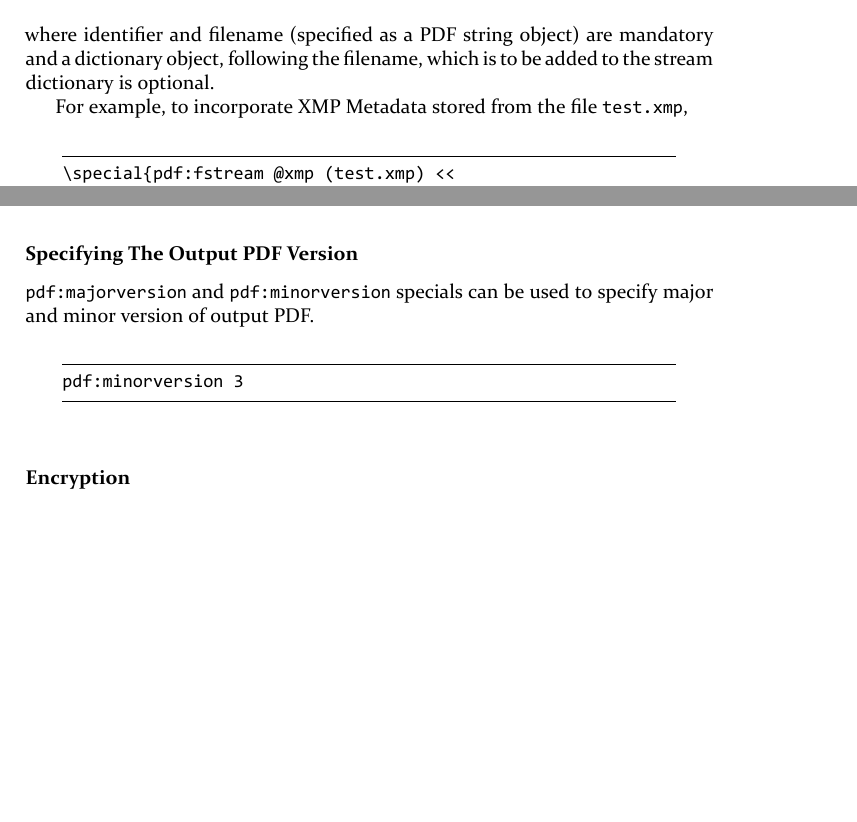
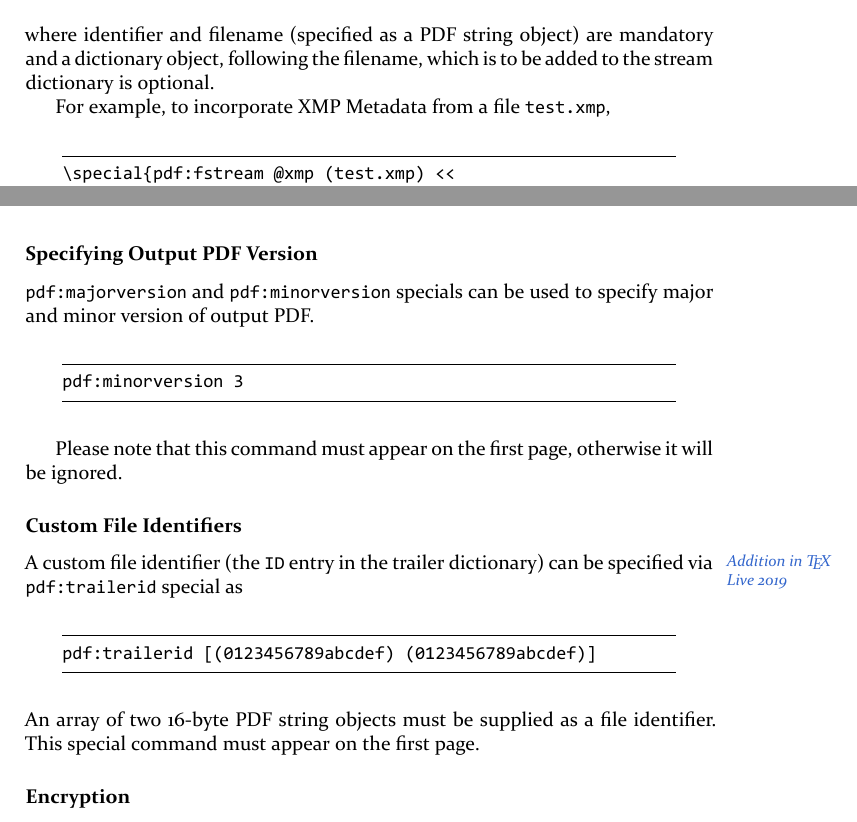
Before and after one commit to shirat74/dvipdfm-x-doc, a LaTeX book (dvipdfmx.tex): two parts of pages 21 and 23 of 46 before the commit and two parts of pages 21 and 23 of 47 after it, joined at a grey line, cut so that both start at the same text, the shorter picture padded with empty space. The pictures show the PDF file dvipdfmx.pdf that the author committed with the source.

Commit message:
Added trailerid specail

```diff
--- a/dvipdfmx.tex
+++ b/dvipdfmx.tex
@@ -967,7 +967,7 @@ where identifier and filename (specified as a PDF string object) are
 mandatory and a dictionary object, following the filename, which is to be added
 to the stream dictionary is optional.
 
-For example, to incorporate XMP Metadata stored from the file \code{test.xmp},
+For example, to incorporate XMP Metadata from a file \code{test.xmp},
 \begin{lstlisting}
 \special{pdf:fstream @xmp (test.xmp) <<
     /Type    /Metadata
@@ -1031,13 +1031,28 @@ pdf:mapline foo unicode bar
 pdf:mapfile foo.map
 \end{lstlisting}
 
-\subsubsection{Specifying The Output PDF Version}
+\subsubsection{Specifying Output PDF Version}
 
 \code{pdf:majorversion} and \code{pdf:minorversion} specials can be used to
 specify major and minor version of output PDF.
 \begin{lstlisting}
 pdf:minorversion 3
 \end{lstlisting}
+
+Please note that this command must appear on the first page,
+otherwise it will be ignored.
+
+\subsubsection{Custom File Identifiers}
+
+\newfeature{Addition in \TeX\ Live 2019}
+
+A custom file identifier (the \code{ID} entry in the trailer dictionary)
+can be specified via \code{pdf:trailerid} special as
+\begin{lstlisting}
+pdf:trailerid [(0123456789abcdef) (0123456789abcdef)]
+\end{lstlisting}
+An array of two 16-byte PDF string objects must be supplied as
+a file identifier. This special command must appear on the first page.
 
 \subsubsection{Encryption}
 
```
Also changed, not shown: dvipdfmx.pdf, dvipdfmx.tex (2 more changed lines).
